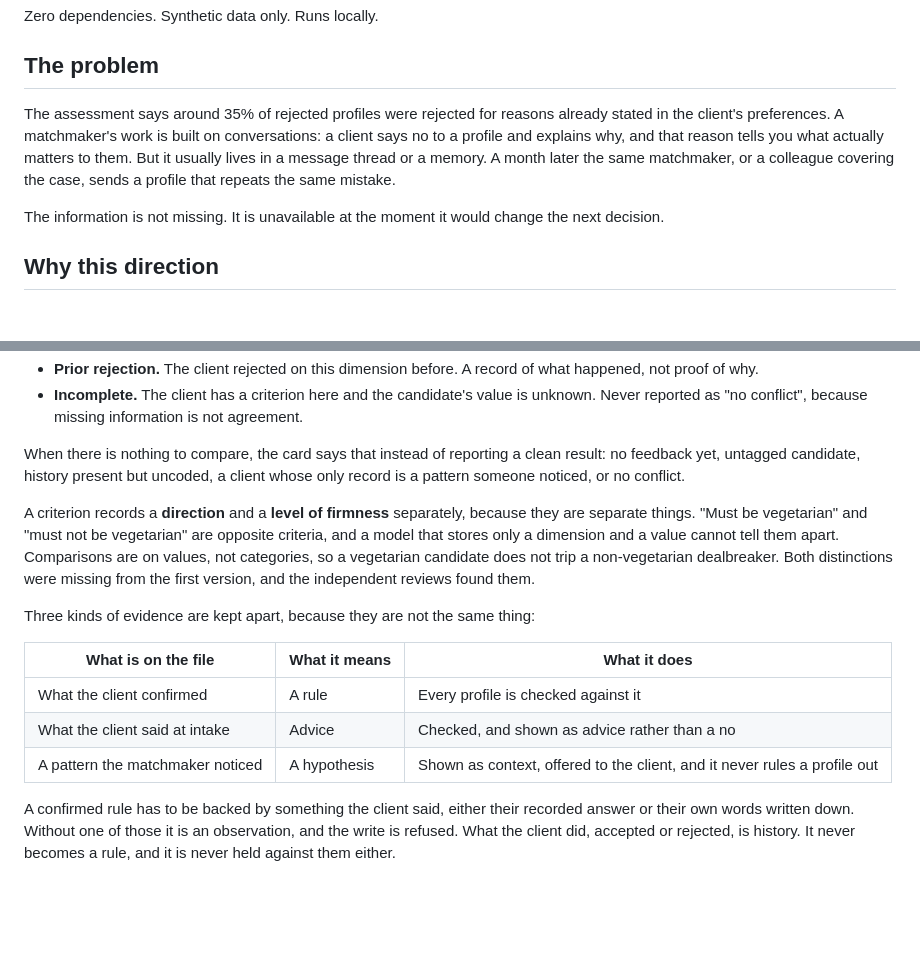
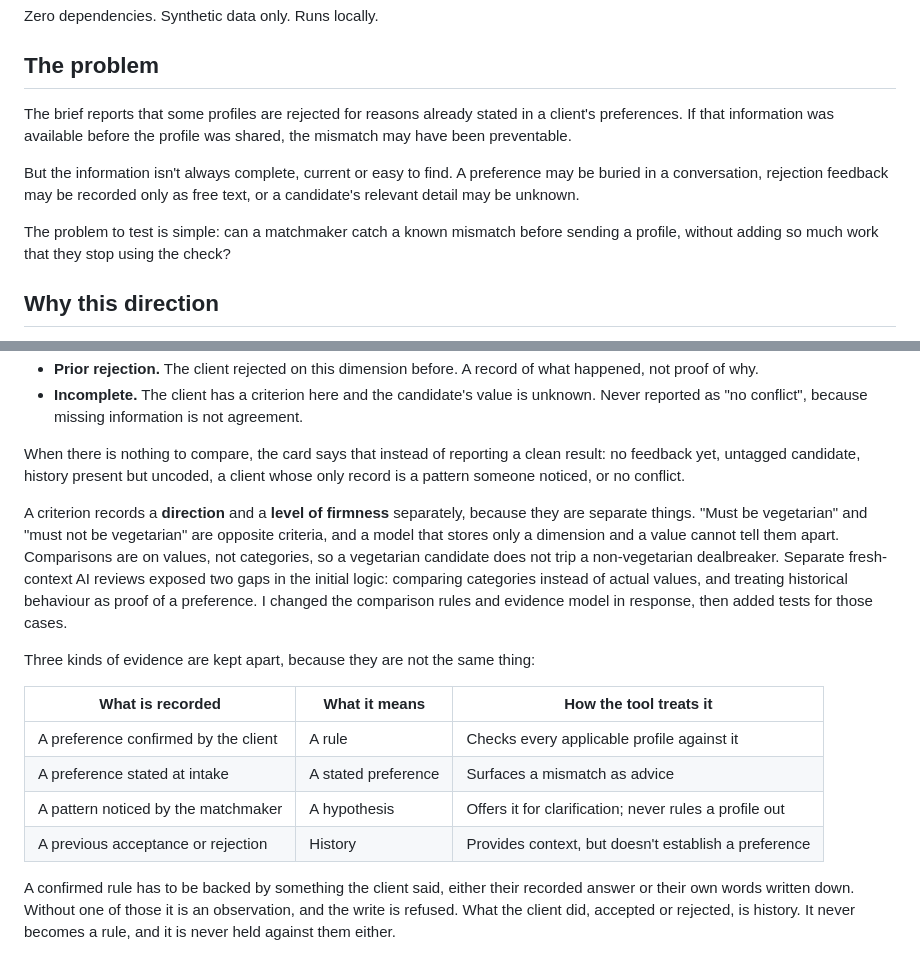
Before and after one commit to AnuvindAkral/date-crew-rejection-ledger, a Markdown page: README.md, 2 parts joined by grey strips. GitHub-like rendering; blank space fills up the shorter version.

Commit message:
Align assessment and documentation for submission

```diff
--- a/README.md
+++ b/README.md
@@ -6,9 +6,16 @@ Zero dependencies. Synthetic data only. Runs locally.
 
 ## The problem
 
-The assessment says around 35% of rejected profiles were rejected for reasons already stated in the client's preferences. A matchmaker's work is built on conversations: a client says no to a profile and explains why, and that reason tells you what actually matters to them. But it usually lives in a message thread or a memory. A month later the same matchmaker, or a colleague covering the case, sends a profile that repeats the same mistake.
+The brief reports that some profiles are rejected for reasons already stated
+in a client's preferences. If that information was available before the
+profile was shared, the mismatch may have been preventable.
 
-The information is not missing. It is unavailable at the moment it would change the next decision.
+But the information isn't always complete, current or easy to find. A
+preference may be buried in a conversation, rejection feedback may be recorded
+only as free text, or a candidate's relevant detail may be unknown.
+
+The problem to test is simple: can a matchmaker catch a known mismatch before
+sending a profile, without adding so much work that they stop using the check?
 
 ## Why this direction
 
@@ -28,15 +35,16 @@ When a matchmaker is about to share a profile, the tool loads that client's reco
 
 When there is nothing to compare, the card says that instead of reporting a clean result: no feedback yet, untagged candidate, history present but uncoded, a client whose only record is a pattern someone noticed, or no conflict.
 
-A criterion records a **direction** and a **level of firmness** separately, because they are separate things. "Must be vegetarian" and "must not be vegetarian" are opposite criteria, and a model that stores only a dimension and a value cannot tell them apart. Comparisons are on values, not categories, so a vegetarian candidate does not trip a non-vegetarian dealbreaker. Both distinctions were missing from the first version, and the independent reviews found them.
+A criterion records a **direction** and a **level of firmness** separately, because they are separate things. "Must be vegetarian" and "must not be vegetarian" are opposite criteria, and a model that stores only a dimension and a value cannot tell them apart. Comparisons are on values, not categories, so a vegetarian candidate does not trip a non-vegetarian dealbreaker. Separate fresh-context AI reviews exposed two gaps in the initial logic: comparing categories instead of actual values, and treating historical behaviour as proof of a preference. I changed the comparison rules and evidence model in response, then added tests for those cases.
 
 Three kinds of evidence are kept apart, because they are not the same thing:
 
-| What is on the file | What it means | What it does |
+| What is recorded | What it means | How the tool treats it |
 | --- | --- | --- |
-| What the client confirmed | A rule | Every profile is checked against it |
-| What the client said at intake | Advice | Checked, and shown as advice rather than a no |
-| A pattern the matchmaker noticed | A hypothesis | Shown as context, offered to the client, and it never rules a profile out |
+| A preference confirmed by the client | A rule | Checks every applicable profile against it |
+| A preference stated at intake | A stated preference | Surfaces a mismatch as advice |
+| A pattern noticed by the matchmaker | A hypothesis | Offers it for clarification; never rules a profile out |
+| A previous acceptance or rejection | History | Provides context, but doesn't establish a preference |
 
 A confirmed rule has to be backed by something the client said, either their recorded answer or their own words written down. Without one of those it is an observation, and the write is refused. What the client did, accepted or rejected, is history. It never becomes a rule, and it is never held against them either.
 
```
Also changed, not shown: docs/MEASUREMENT_MODEL.md (+14 -3 lines), docs/VALIDATION_PLAN.md (+1 -1 lines).
